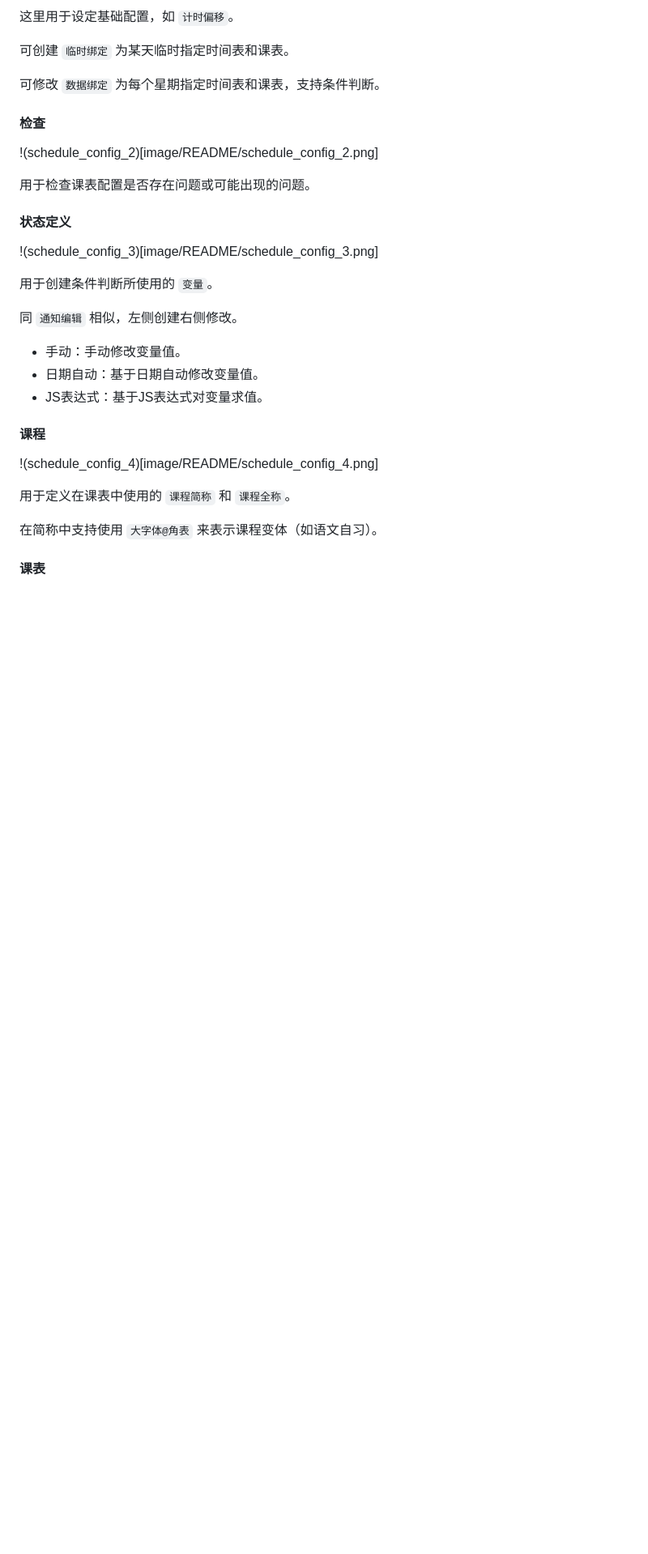
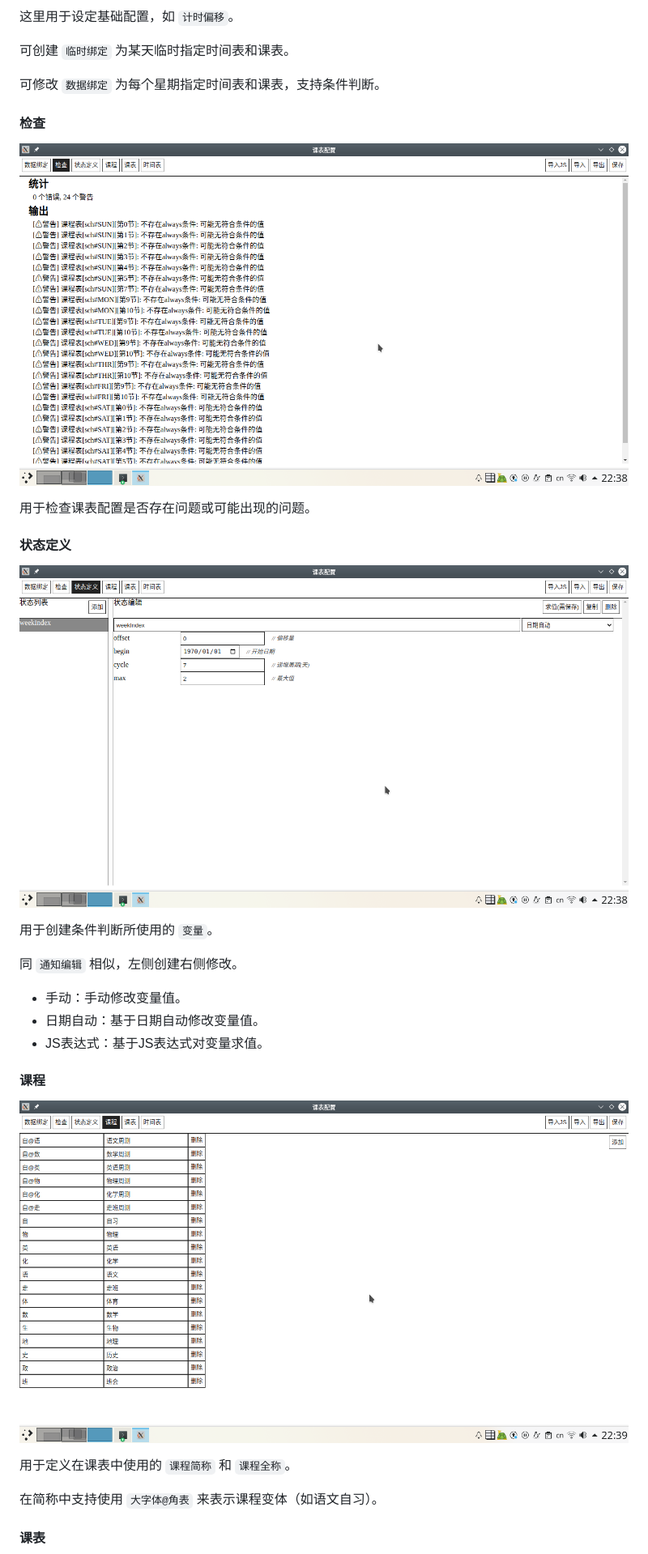
Before and after one commit to EnderWolf006/ElectronClassSchedule, a Markdown page: README.md, the part around one of its changes. Shown at 81% size. GitHub-like rendering; blank space fills up the shorter version.

```diff
--- a/README.md
+++ b/README.md
@@ -85,12 +85,12 @@
 可修改 `数据绑定` 为每个星期指定时间表和课表，支持条件判断。
 
 #### 检查
-!(schedule_config_2)[image/README/schedule_config_2.png]
+![schedule_config_2](image/README/schedule_config_2.png)
 
 用于检查课表配置是否存在问题或可能出现的问题。
 
 #### 状态定义
-!(schedule_config_3)[image/README/schedule_config_3.png]
+![schedule_config_3](image/README/schedule_config_3.png)
 
 用于创建条件判断所使用的 `变量`。
 
@@ -101,7 +101,7 @@
 - JS表达式：基于JS表达式对变量求值。
 
 #### 课程
-!(schedule_config_4)[image/README/schedule_config_4.png]
+![schedule_config_4](image/README/schedule_config_4.png)
 
 用于定义在课表中使用的 `课程简称` 和 `课程全称`。
 
```
Also changed, not shown: other parts of README.md (+6 -6 lines).
